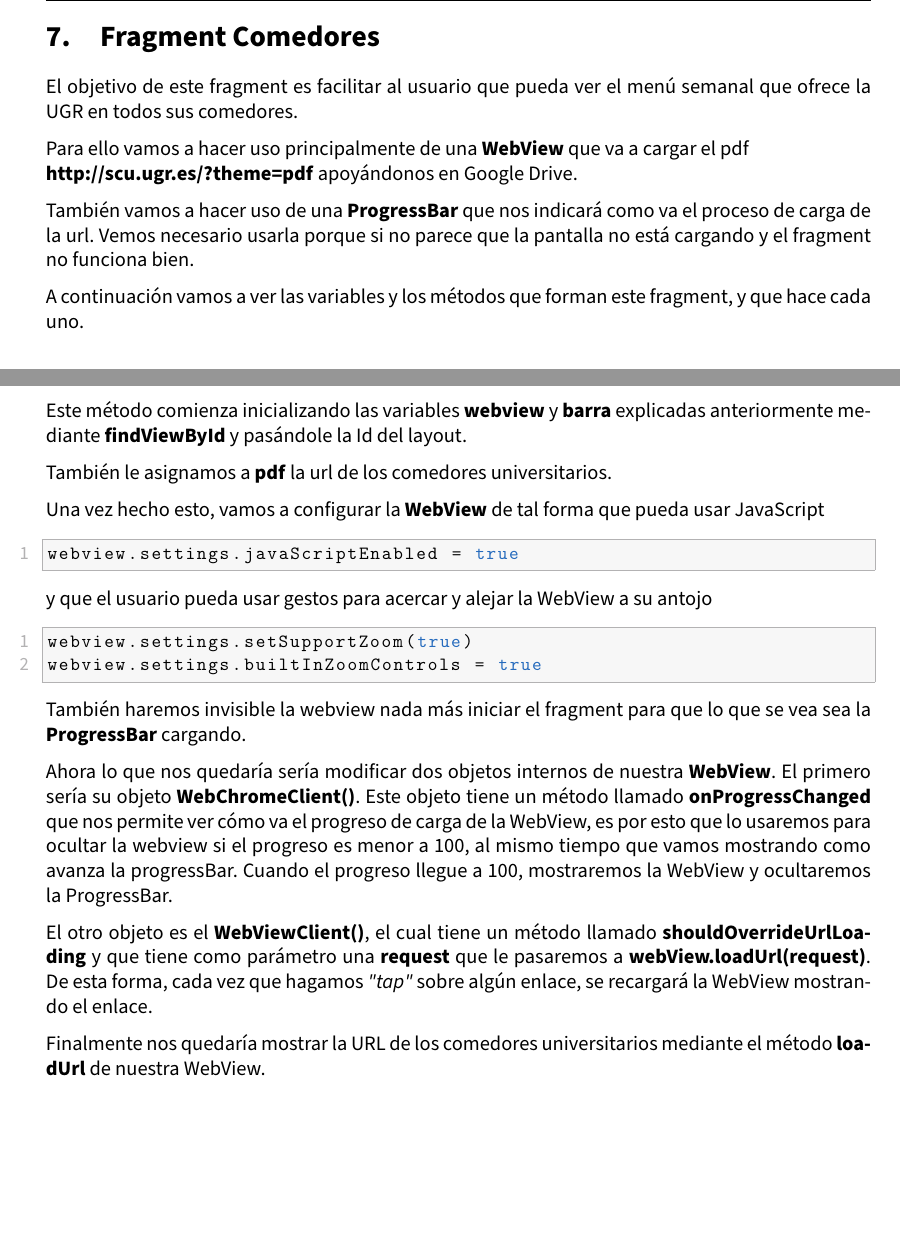
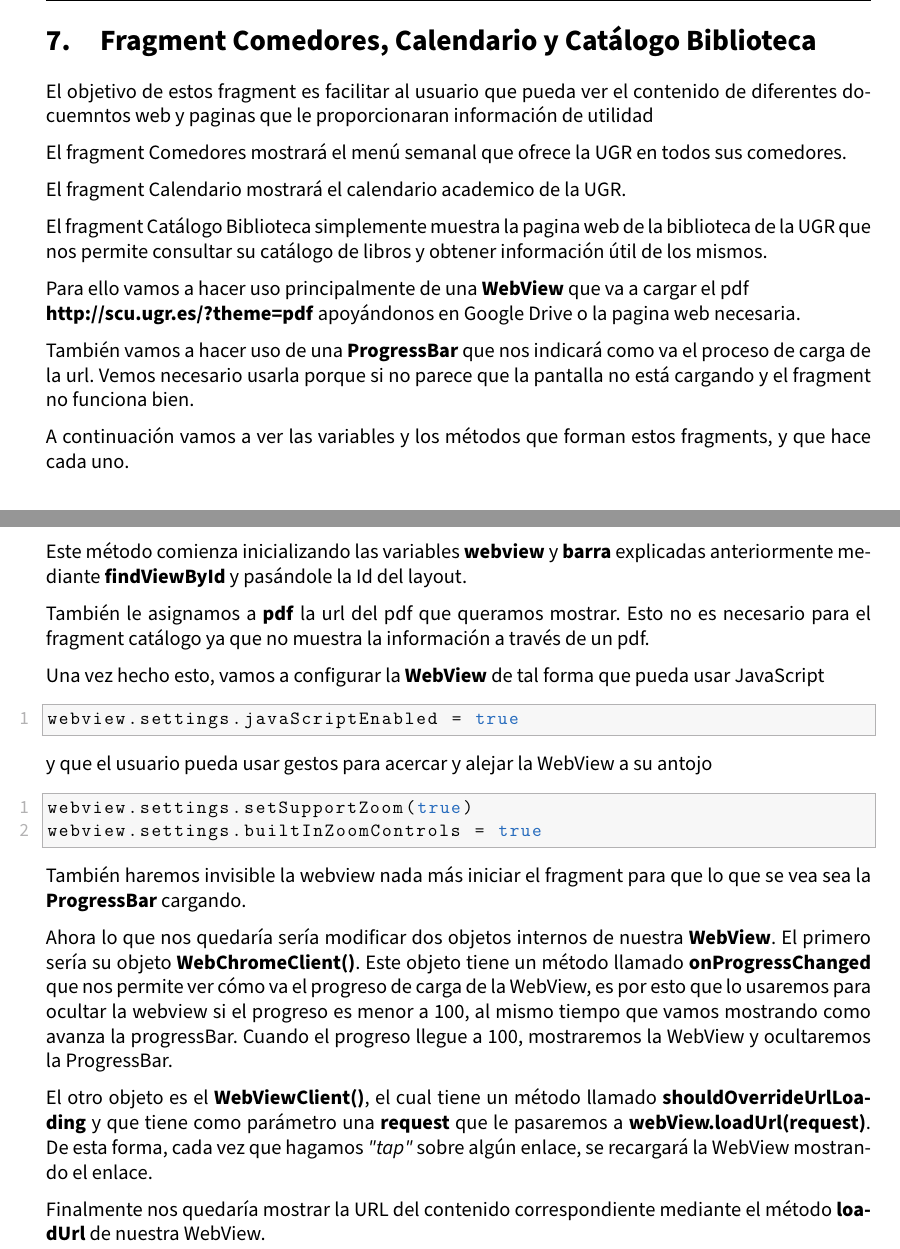
Before and after one commit to advy99/NPI, a LaTeX document (memoria/NPI_memoria_tecnica.tex, which reads memoria/input/tecnica/fragmentcomedores.tex): two parts of pages 17 and 18 of 28 before the commit and two parts of pages 17 and 18 of 29 after it, joined at a grey line, cut at the place of the change, the shorter picture padded with empty space. Compiled offline with pdfLaTeX.

Commit message:
Tres fragments en uno

```diff
--- a/memoria/input/tecnica/fragmentcomedores.tex
+++ b/memoria/input/tecnica/fragmentcomedores.tex
@@ -1,13 +1,19 @@
-\section{Fragment Comedores}
+\section{Fragment Comedores, Calendario y Catálogo Biblioteca}
 
 
-El objetivo de este fragment es facilitar al usuario que pueda ver el menú semanal que ofrece la UGR en todos sus comedores.
+El objetivo de estos fragment es facilitar al usuario que pueda ver el contenido de diferentes docuemntos web y paginas que le proporcionaran información de utilidad
 
-Para ello vamos a hacer uso principalmente de una \textbf{WebView} que va a cargar el pdf \\ \textbf{http://scu.ugr.es/?theme=pdf} apoyándonos en Google Drive.
+El fragment Comedores mostrará el menú semanal que ofrece la UGR en todos sus comedores.
+
+El fragment Calendario mostrará el calendario academico de la UGR.
+
+El fragment Catálogo Biblioteca simplemente muestra la pagina web de la biblioteca de la UGR que nos permite consultar su catálogo de libros y obtener información útil de los mismos.
+
+Para ello vamos a hacer uso principalmente de una \textbf{WebView} que va a cargar el pdf \\ \textbf{http://scu.ugr.es/?theme=pdf} apoyándonos en Google Drive o la pagina web necesaria.
 
 También vamos a hacer uso de una \textbf{ProgressBar} que nos indicará como va el proceso de carga de la url. Vemos necesario usarla porque si no parece que la pantalla no está cargando y el fragment no funciona bien.
 
-A continuación vamos a ver las variables y los métodos que forman este fragment, y que hace cada uno.
+A continuación vamos a ver las variables y los métodos que forman estos fragments, y que hace cada uno.
 
 \subsection{Variables}
 
@@ -36,7 +42,7 @@ Los métodos que voy a explicar a continuación son:
 
 Este método comienza inicializando las variables \textbf{webview} y \textbf{barra} explicadas anteriormente mediante \textbf{findViewById} y pasándole la Id del layout.
 
-También le asignamos a \textbf{pdf} la url de los comedores universitarios.
+También le asignamos a \textbf{pdf} la url del pdf que queramos mostrar. Esto no es necesario para el fragment catálogo ya que no muestra la información a través de un pdf.
 
 Una vez hecho esto, vamos a configurar la \textbf{WebView} de tal forma que pueda usar JavaScript
 
@@ -57,10 +63,9 @@ Ahora lo que nos quedaría sería modificar dos objetos internos de nuestra \tex
 
 El otro objeto es el \textbf{WebViewClient()}, el cual tiene un método llamado \textbf{shouldOverrideUrlLoading} y que tiene como parámetro una \textbf{request} que le pasaremos a \textbf{webView.loadUrl(request)}. De esta forma, cada vez que hagamos \textit{"tap"} sobre algún enlace, se recargará la WebView mostrando el enlace.
 
-Finalmente nos quedaría mostrar la URL de los comedores universitarios mediante el método \textbf{loadUrl} de nuestra WebView.
+Finalmente nos quedaría mostrar la URL del contenido correspondiente  mediante el método \textbf{loadUrl} de nuestra WebView.
 
 \begin{figure}[H]
-
   \begin{subfigure}{0.5\textwidth}
     \centering
     % include first image
```
Also changed, not shown: memoria/images/calendario.jpg (added), memoria/images/catalogo.jpg (added), memoria/input/tecnica/fragmentcomedores.tex (19 more changed lines).
